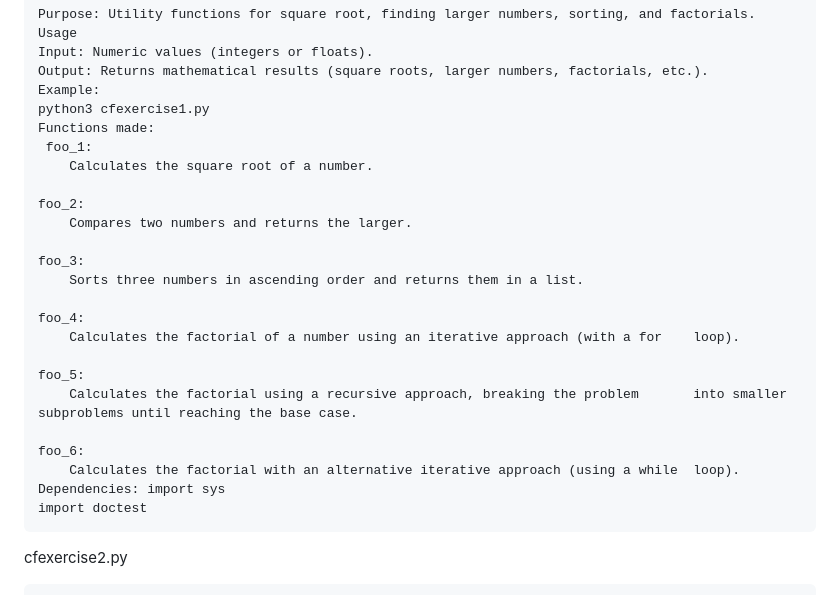
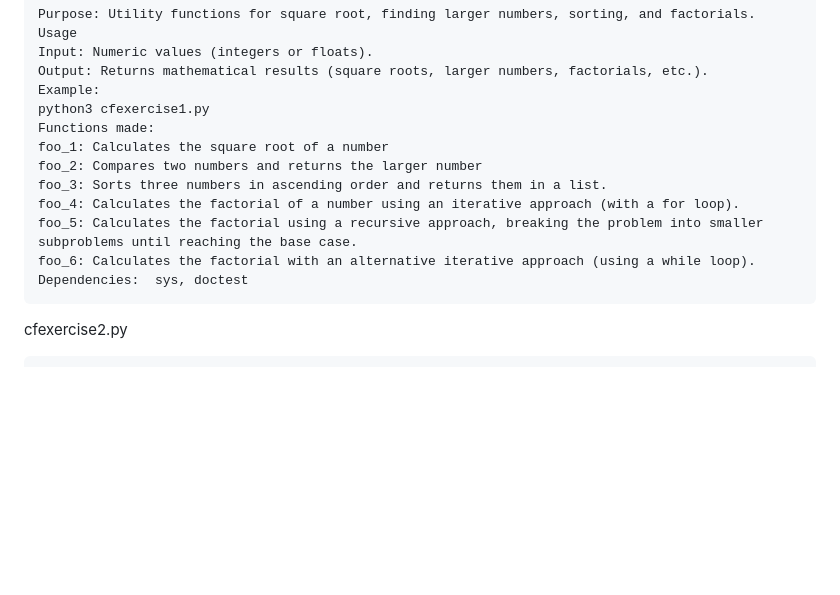
Before and after one commit to Saskiapearce/CMEECourseWork1, a Markdown page: Week2/README.md, the part around the change printed below. Rendered like a GitHub page; blank space fills up the shorter version.

```diff
--- a/Week2/README.md
+++ b/Week2/README.md
@@ -103,25 +103,13 @@ cfexercise1.py
     Example:
     python3 cfexercise1.py
     Functions made:
-     foo_1:
-        Calculates the square root of a number.
-
-    foo_2:
-        Compares two numbers and returns the larger.
-
-    foo_3:
-        Sorts three numbers in ascending order and returns them in a list.
-
-    foo_4:
-        Calculates the factorial of a number using an iterative approach (with a for 	loop).
-
-    foo_5:
-        Calculates the factorial using a recursive approach, breaking the problem 		into smaller subproblems until reaching the base case.
-
-    foo_6:
-        Calculates the factorial with an alternative iterative approach (using a while 	loop).
-	Dependencies: import sys
-	import doctest
+    foo_1: Calculates the square root of a number
+    foo_2: Compares two numbers and returns the larger number
+    foo_3: Sorts three numbers in ascending order and returns them in a list.
+    foo_4: Calculates the factorial of a number using an iterative approach (with a for loop).
+    foo_5: Calculates the factorial using a recursive approach, breaking the problem into smaller subproblems until reaching the base case.
+    foo_6: Calculates the factorial with an alternative iterative approach (using a while loop).
+    Dependencies:  sys, doctest
 
 cfexercise2.py
 
```
Also changed, not shown: other parts of Week2/README.md (+28 -81 lines), Week4/README.md (+2 -0 lines).
